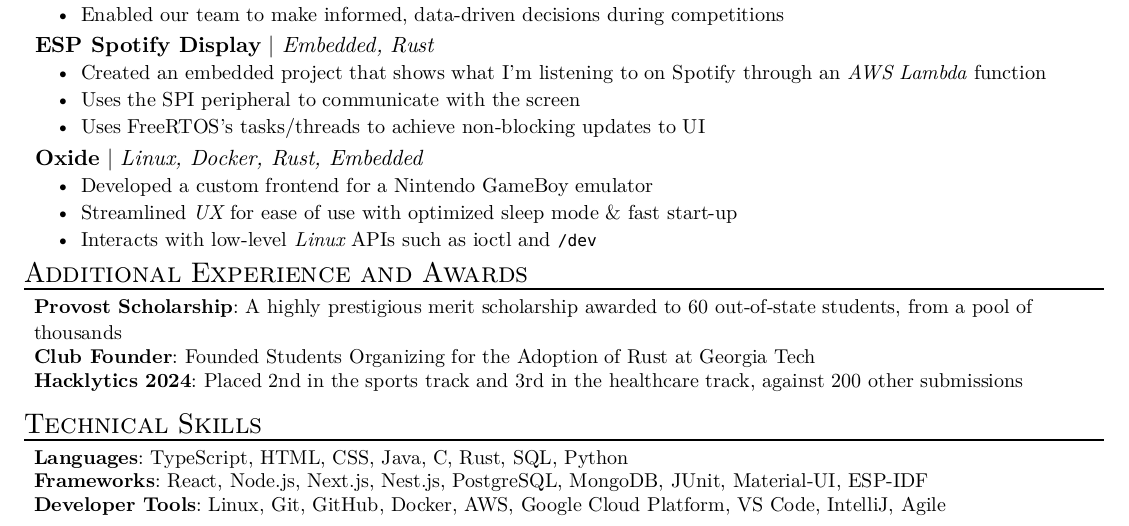
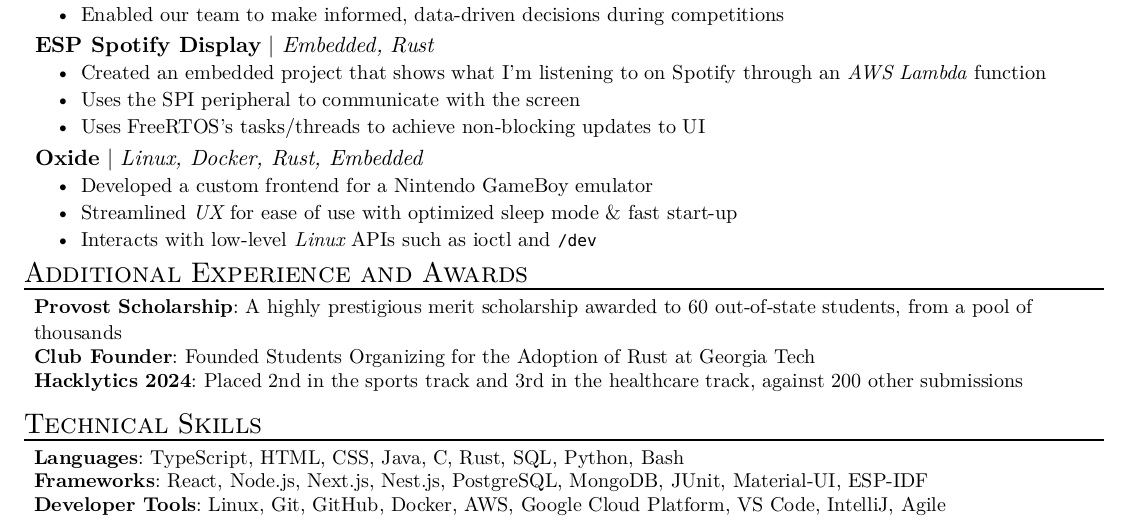
Before and after one commit to tsar-boomba/resume, a Typst document (resume.typ): part of the page, cut so that both start at the same text. The pictures show the PDF file resume.pdf that the author committed with the source.

Commit message:
add bash to langs

```diff
--- a/resume.typ
+++ b/resume.typ
@@ -99,7 +99,7 @@
 #resume_heading[Technical Skills]
 #skill_item(
   category: "Languages",
-  skills: "TypeScript, HTML, CSS, Java, C, Rust, SQL, Python",
+  skills: "TypeScript, HTML, CSS, Java, C, Rust, SQL, Python, Bash",
 )
 #skill_item(
   category: "Frameworks",
```
Also changed, not shown: resume.pdf.
